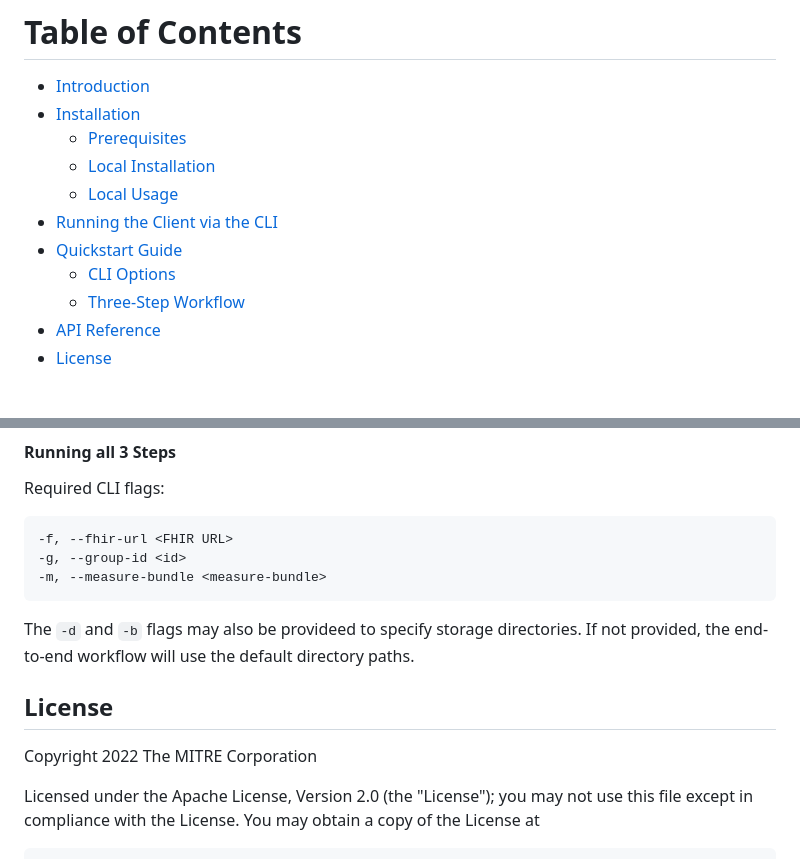
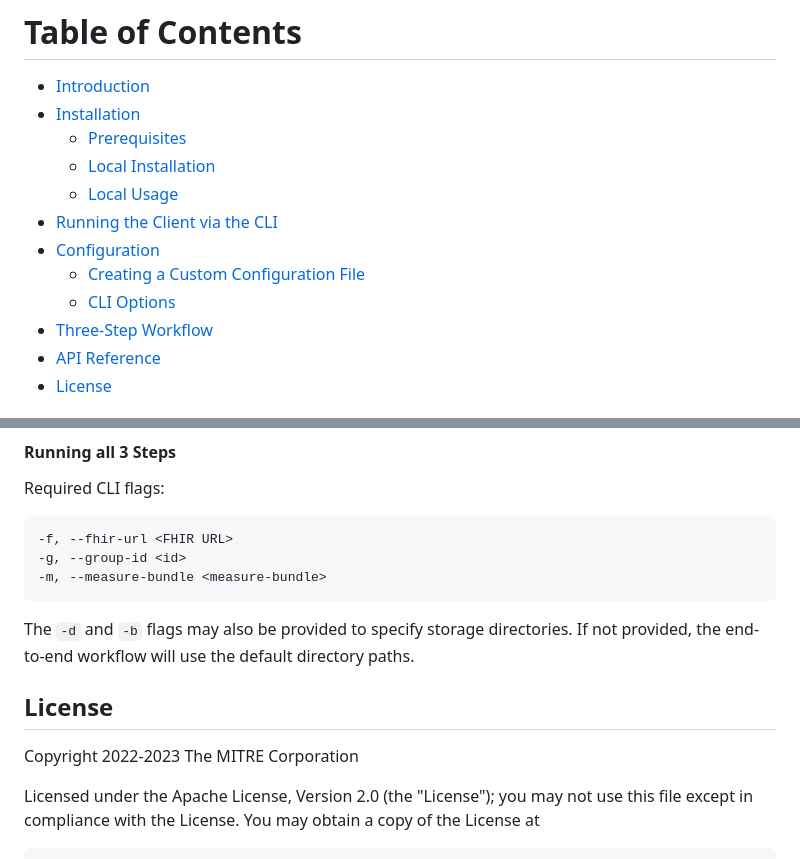
Before and after one commit to bulk-dqm/bulk-data-export-client, a Markdown page: README.md, 2 parts joined by grey strips. Rendered like a GitHub page.

````diff
--- a/README.md
+++ b/README.md
@@ -17,9 +17,10 @@ CLI application for FHIR Bulk Data Export and FHIR-based quality measure calcula
   - [Local Installation](#local-installation)
   - [Local Usage](#local-usage)
 - [Running the Client via the CLI](#running-the-client-via-the-cli)
-- [Quickstart Guide](#quickstart-guide)
+- [Configuration](#configuration)
+  - [Creating a Custom Configuration File](#creating-a-custom-configuration-file)
   - [CLI Options](#cli-options)
-  - [Three-Step Workflow](#three-step-workflow)
+- [Three-Step Workflow](#three-step-workflow)
 - [API Reference](#api-reference)
 - [License](#license)
 
@@ -192,11 +196,11 @@ Required CLI flags:
 -g, --group-id <id>
 -m, --measure-bundle <measure-bundle>
 ```
-The `-d` and `-b` flags may also be provideed to specify storage directories. If not provided, the end-to-end workflow will use the default directory paths.
+The `-d` and `-b` flags may also be provided to specify storage directories. If not provided, the end-to-end workflow will use the default directory paths.
 
 ## License
 
-Copyright 2022 The MITRE Corporation
+Copyright 2022-2023 The MITRE Corporation
 
 Licensed under the Apache License, Version 2.0 (the "License"); you may not use this file except in compliance with the License. You may obtain a copy of the License at
 
````
Also changed, not shown: other parts of README.md (+13 -10 lines).
